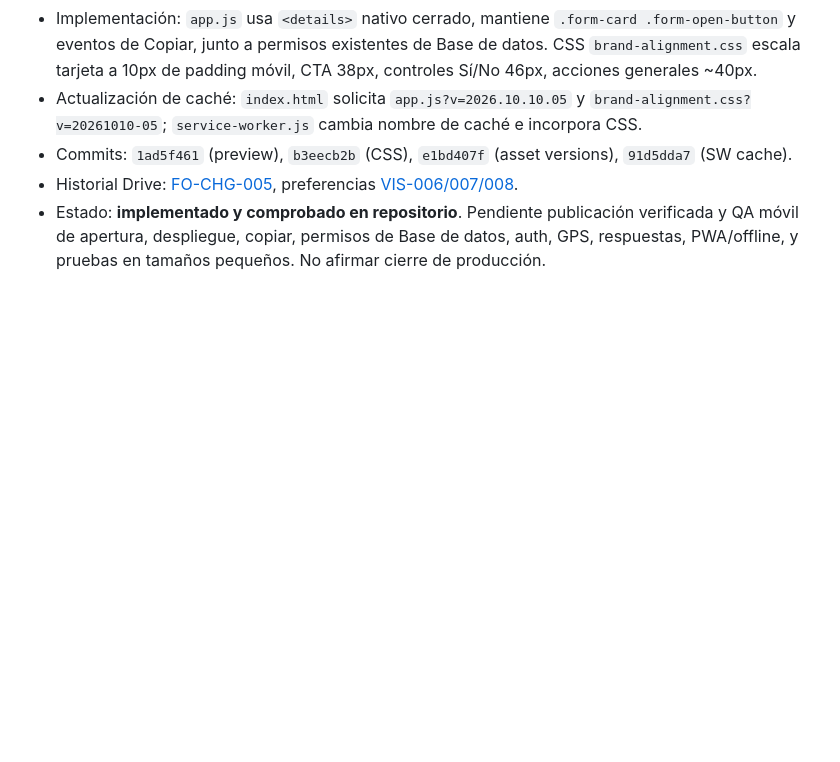
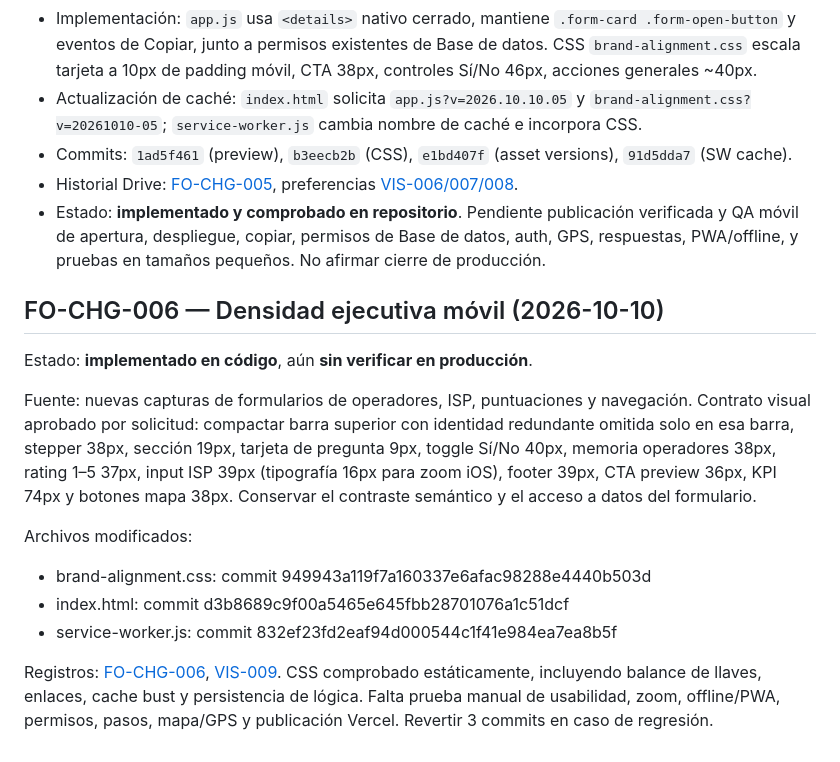
Before and after one commit to Femacchi12/fibrazo-forms, a Markdown page: docs/brand-compliance-audit.md, the part around the change. Drawn GitHub-style; blank space fills up the shorter version.

Commit message:
docs(forms): audit executive-density mobile visual refinements

```diff
--- a/docs/brand-compliance-audit.md
+++ b/docs/brand-compliance-audit.md
@@ -38,3 +38,16 @@ Solicitud aprobada por usuario tras capturas: compactar Abrir formulario y bloqu
 - Commits: `1ad5f461` (preview), `b3eecb2b` (CSS), `e1bd407f` (asset versions), `91d5dda7` (SW cache).
 - Historial Drive: [FO-CHG-005](https://docs.google.com/spreadsheets/d/1InVJe0iR0-GAebf-SB5sa9fZRcNmm8N1ShU62Pu-YAc/edit), preferencias [VIS-006/007/008](https://docs.google.com/spreadsheets/d/1khSXy3s44k6wuRrIjP5-an9C5Kr1qPpAF6iWECKrI3c/edit).
 - Estado: **implementado y comprobado en repositorio**. Pendiente publicación verificada y QA móvil de apertura, despliegue, copiar, permisos de Base de datos, auth, GPS, respuestas, PWA/offline, y pruebas en tamaños pequeños. No afirmar cierre de producción.
+
+
+## FO-CHG-006 — Densidad ejecutiva móvil (2026-10-10)
+Estado: **implementado en código**, aún **sin verificar en producción**.
+
+Fuente: nuevas capturas de formularios de operadores, ISP, puntuaciones y navegación. Contrato visual aprobado por solicitud: compactar barra superior con identidad redundante omitida solo en esa barra, stepper 38px, sección 19px, tarjeta de pregunta 9px, toggle Sí/No 40px, memoria operadores 38px, rating 1–5 37px, input ISP 39px (tipografía 16px para zoom iOS), footer 39px, CTA preview 36px, KPI 74px y botones mapa 38px. Conservar el contraste semántico y el acceso a datos del formulario.
+
+Archivos modificados:
+- brand-alignment.css: commit 949943a119f7a160337e6afac98288e4440b503d
+- index.html: commit d3b8689c9f00a5465e645fbb28701076a1c51dcf
+- service-worker.js: commit 832ef23fd2eaf94d000544c1f41e984ea7ea8b5f
+
+Registros: [FO-CHG-006](https://docs.google.com/spreadsheets/d/1InVJe0iR0-GAebf-SB5sa9fZRcNmm8N1ShU62Pu-YAc/edit), [VIS-009](https://docs.google.com/spreadsheets/d/1khSXy3s44k6wuRrIjP5-an9C5Kr1qPpAF6iWECKrI3c/edit). CSS comprobado estáticamente, incluyendo balance de llaves, enlaces, cache bust y persistencia de lógica. Falta prueba manual de usabilidad, zoom, offline/PWA, permisos, pasos, mapa/GPS y publicación Vercel. Revertir 3 commits en caso de regresión.
```
